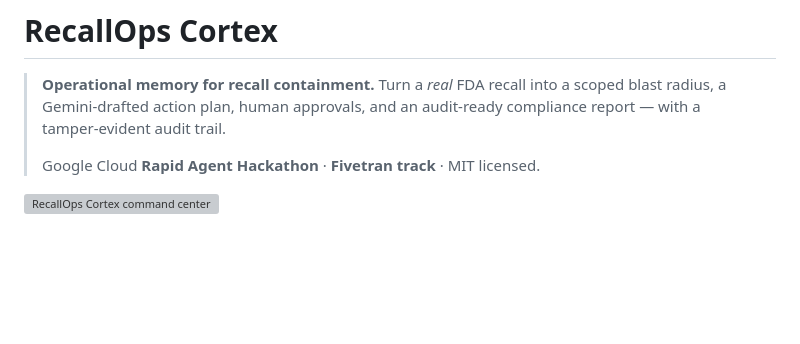
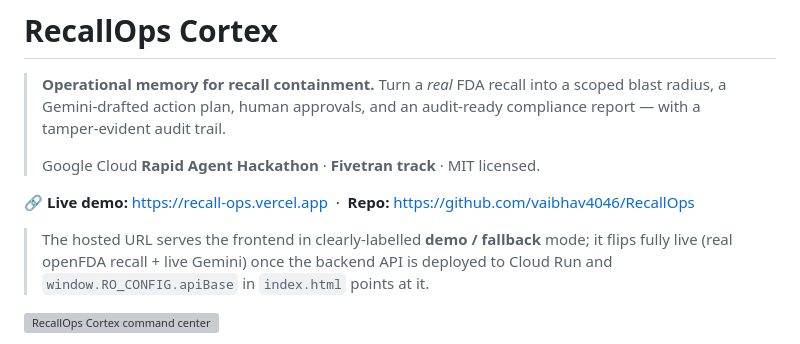
Before and after one commit to vaibhav4046/RecallOps, a Markdown page: README.md, the part around the change. Drawn GitHub-style; blank space fills up the shorter version; grey boxes are pictures that could not be loaded.

Commit message:
Add live Vercel demo link to README

```diff
--- a/README.md
+++ b/README.md
@@ -5,6 +5,12 @@
 > audit-ready compliance report — with a tamper-evident audit trail.
 >
 > Google Cloud **Rapid Agent Hackathon** · **Fivetran track** · MIT licensed.
+
+**🔗 Live demo:** <https://recall-ops.vercel.app> &nbsp;·&nbsp; **Repo:** <https://github.com/vaibhav4046/RecallOps>
+
+> The hosted URL serves the frontend in clearly-labelled **demo / fallback** mode; it flips
+> fully live (real openFDA recall + live Gemini) once the backend API is deployed to Cloud Run
+> and `window.RO_CONFIG.apiBase` in `index.html` points at it.
 
 ![RecallOps Cortex command center](screens/01-final-premium.png)
 
```
